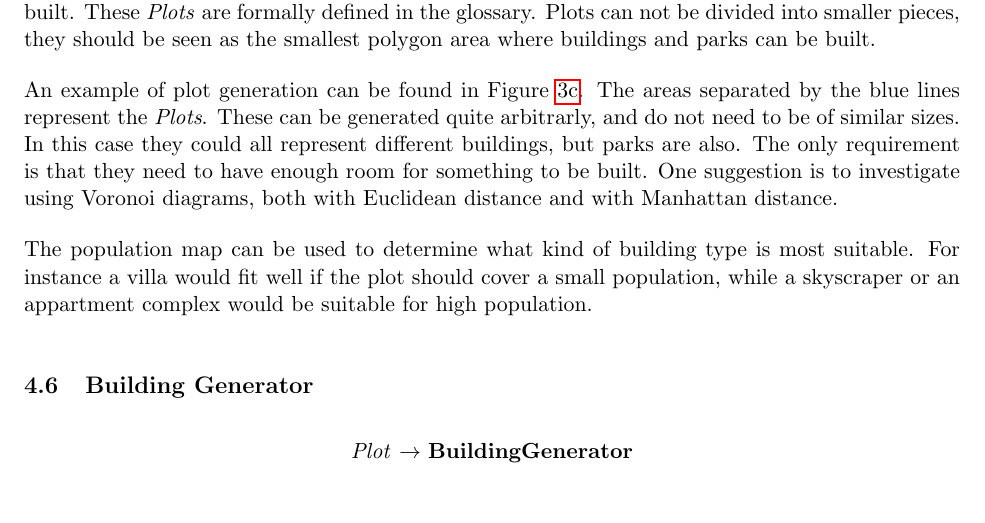
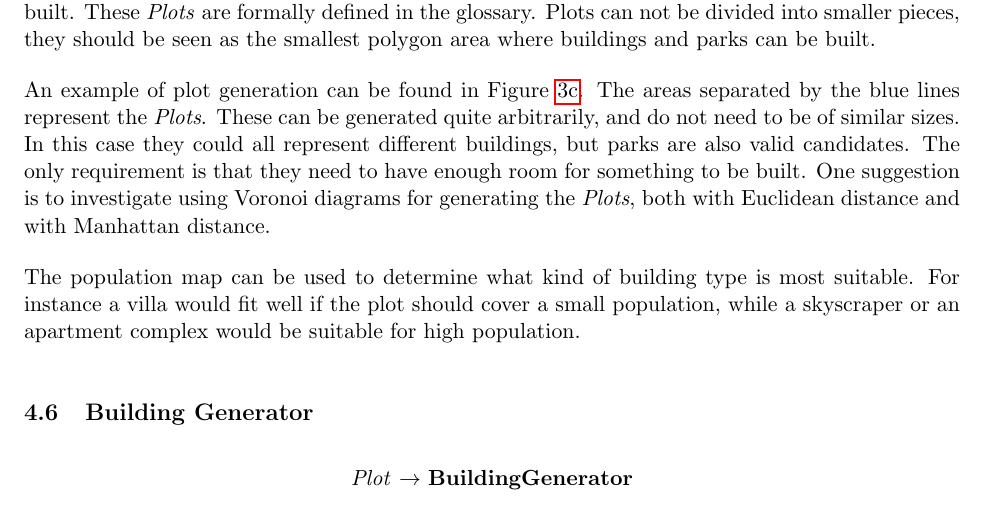
Before and after one commit to DATX02-20-02/Report, a LaTeX document (main.tex, which reads tex/method/plot.tex): part of page 18 of 24, cut so that both start at the same text. Compiled offline with pdfLaTeX.

Commit message:
Resolve review feedback

```diff
--- a/tex/method/plot.tex
+++ b/tex/method/plot.tex
@@ -8,10 +8,10 @@ Plots can not be divided into smaller pieces, they should be seen as the smalles
 
 An example of plot generation can be found in Figure~\ref{fig:generatorexamples3}.
 The areas separated by the blue lines represent the \textit{Plots}.
-These can be generated quite arbitrarly, and do not need to be of similar sizes.
-In this case they could all represent different buildings, but parks are also.
+These can be generated quite arbitrarily, and do not need to be of similar sizes.
+In this case they could all represent different buildings, but parks are also valid candidates.
 The only requirement is that they need to have enough room for something to be built.
-One suggestion is to investigate using Voronoi diagrams, both with Euclidean distance and with Manhattan distance.
+One suggestion is to investigate using Voronoi diagrams for generating the \textit{Plots}, both with Euclidean distance and with Manhattan distance.
 
 The population map can be used to determine what kind of building type is most suitable.
-For instance a villa would fit well if the plot should cover a small population, while a skyscraper or an appartment complex would be suitable for high population.
+For instance a villa would fit well if the plot should cover a small population, while a skyscraper or an apartment complex would be suitable for high population.
```
